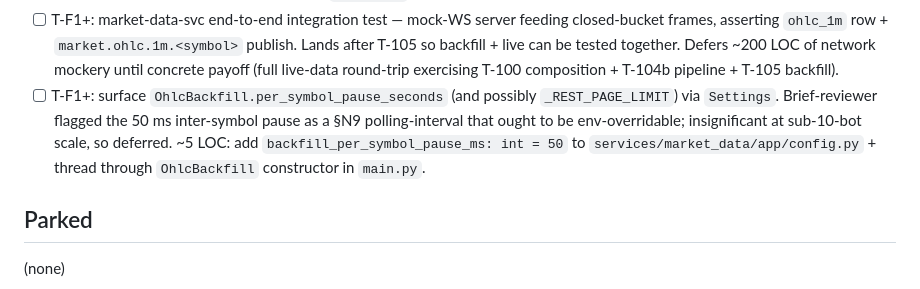
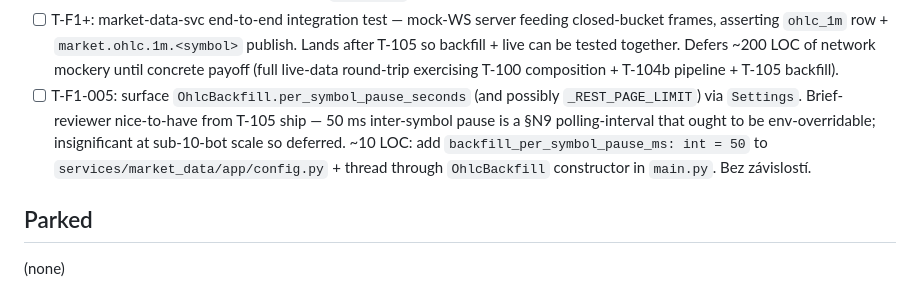
Before and after one commit to lusterier/scalper-v2, a Markdown page: TASKS.md, the part around the change. Rendered like a GitHub page.

Commit message:
chore(tasks): promote T-105 follow-up to T-F1-005
Stable task ID for the OhlcBackfill.per_symbol_pause_seconds Settings surface follow-up — brief-reviewer's nice-to-have from the T-105 ship.

```diff
--- a/TASKS.md
+++ b/TASKS.md
@@ -75,7 +75,7 @@ F1 bullet 1 (full signal-gateway) absorbed into F0 (T-015a..T-015b2b); per-bot H
 - [ ] T-F1+: replace `MARKET_DATA_SYMBOLS` env-var with `bots`+`bot_configs` YAML lookup once F3 ships the bot registry. Mechanical swap — `OhlcPipeline` accepts symbol list at start. Per-deployment env-var seed is the F1 stopgap (T-100); §9.2 line 1454 spec'd query lands when its prerequisite (operator-applied bot configs) exists.
 - [ ] T-F1+: `/ready` grace-period for transient WS reconnects to avoid LB/k8s restart loops during Binance outages. Current F1 contract (T-100 `health.py`): RECONNECTING → 503 `reason="ws"` gives operator visibility but flips readiness during every Binance hiccup. Grace-period semantics (RECONNECTING < 30 s = still ready) restore stable readiness during normal reconnect cycles. Single-state-machine extension to `health.py`.
 - [ ] T-F1+: market-data-svc end-to-end integration test — mock-WS server feeding closed-bucket frames, asserting `ohlc_1m` row + `market.ohlc.1m.<symbol>` publish. Lands after T-105 so backfill + live can be tested together. Defers ~200 LOC of network mockery until concrete payoff (full live-data round-trip exercising T-100 composition + T-104b pipeline + T-105 backfill).
-- [ ] T-F1+: surface `OhlcBackfill.per_symbol_pause_seconds` (and possibly `_REST_PAGE_LIMIT`) via `Settings`. Brief-reviewer flagged the 50 ms inter-symbol pause as a §N9 polling-interval that ought to be env-overridable; insignificant at sub-10-bot scale, so deferred. ~5 LOC: add `backfill_per_symbol_pause_ms: int = 50` to `services/market_data/app/config.py` + thread through `OhlcBackfill` constructor in `main.py`.
+- [ ] T-F1-005: surface `OhlcBackfill.per_symbol_pause_seconds` (and possibly `_REST_PAGE_LIMIT`) via `Settings`. Brief-reviewer nice-to-have from T-105 ship — 50 ms inter-symbol pause is a §N9 polling-interval that ought to be env-overridable; insignificant at sub-10-bot scale so deferred. ~10 LOC: add `backfill_per_symbol_pause_ms: int = 50` to `services/market_data/app/config.py` + thread through `OhlcBackfill` constructor in `main.py`. Bez závislostí.
 
 ## Parked
 (none)
```
